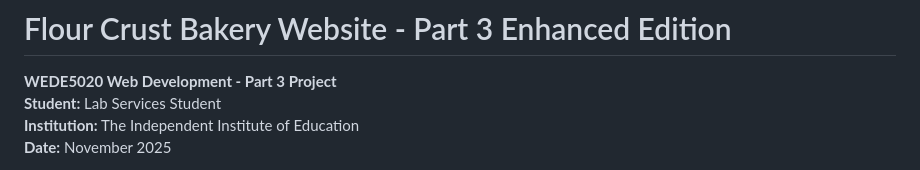
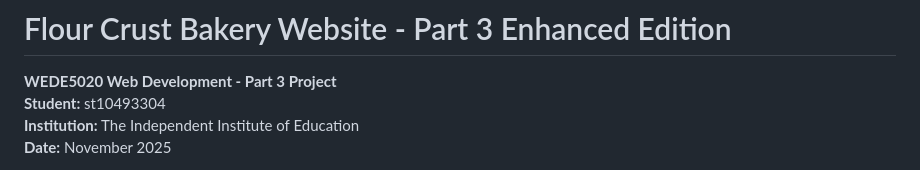
Before and after one commit to VCWVL/wede5020-poe-Qwen37, a Markdown page: README.md, the part around the change. Rendered like a GitHub page.

Commit message:
Update student name in README.md

```diff
--- a/README.md
+++ b/README.md
@@ -1,7 +1,7 @@
 # Flour Crust Bakery Website - Part 3 Enhanced Edition
 
 **WEDE5020 Web Development - Part 3 Project**
-**Student:** Lab Services Student
+**Student:** st10493304
 **Institution:** The Independent Institute of Education
 **Date:** November 2025
 
```
